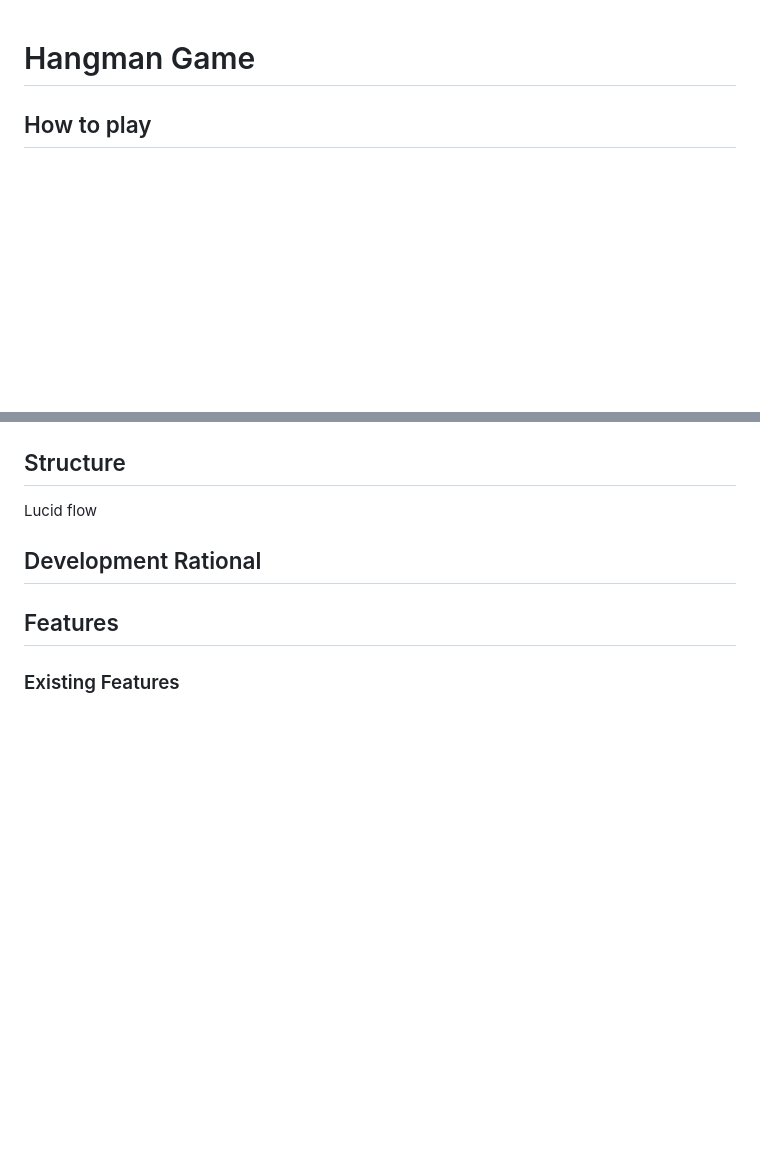
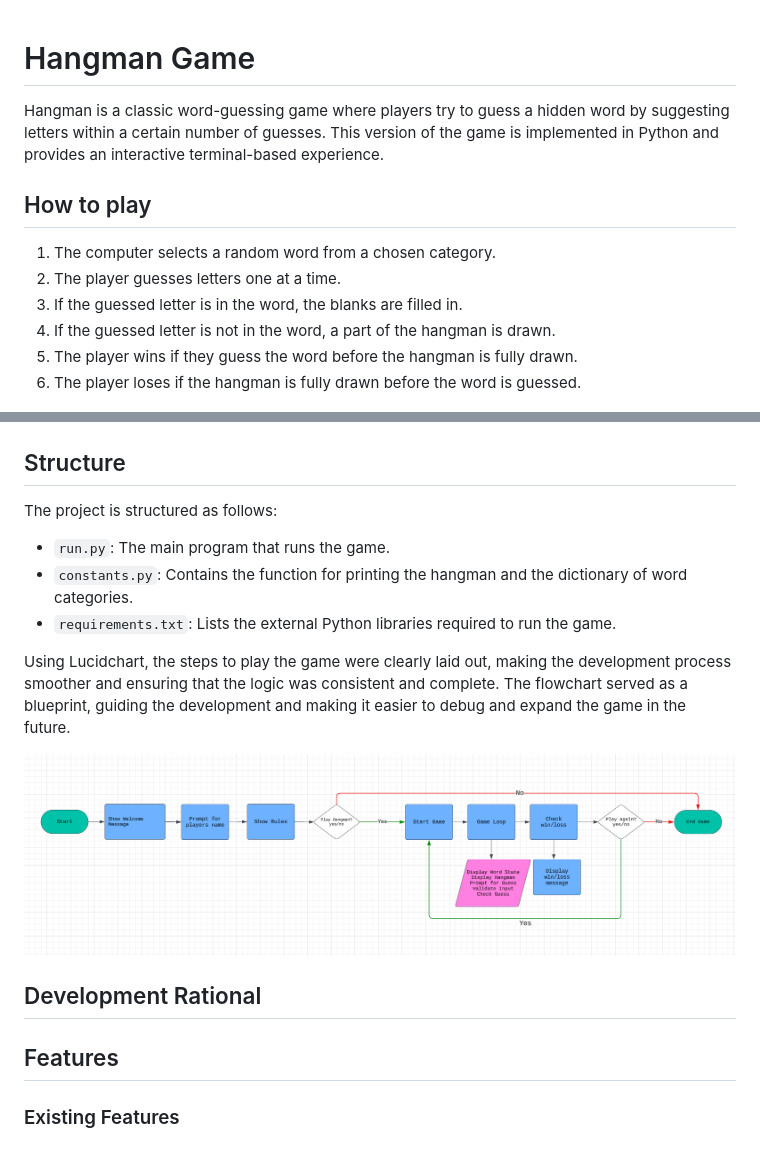
Before and after one commit to fraserivison/hangman-game, a Markdown page: README.md, 2 parts joined by grey strips. GitHub-like rendering; pictures changed too: md_images/structure.png (added); blank space fills up the shorter version.

Commit message:
Update README.md with more content, viewports and flow chart for logic of game

```diff
--- a/README.md
+++ b/README.md
@@ -1,7 +1,15 @@
 # Hangman Game
+
+Hangman is a classic word-guessing game where players try to guess a hidden word by suggesting letters within a certain number of guesses. This version of the game is implemented in Python and provides an interactive terminal-based experience.
 
 ## How to play
 
+1. The computer selects a random word from a chosen category.
+2. The player guesses letters one at a time.
+3. If the guessed letter is in the word, the blanks are filled in.
+4. If the guessed letter is not in the word, a part of the hangman is drawn.
+5. The player wins if they guess the word before the hangman is fully drawn.
+6. The player loses if the hangman is fully drawn before the word is guessed.
 
 ![Viewports](md_images/viewports.png)
 
@@ -21,7 +29,14 @@
 - [Credits](#credits)
 
 ## Structure
-Lucid flow
+The project is structured as follows:
+- `run.py`: The main program that runs the game.
+- `constants.py`: Contains the function for printing the hangman and the dictionary of word categories.
+- `requirements.txt`: Lists the external Python libraries required to run the game.
+
+Using Lucidchart, the steps to play the game were clearly laid out, making the development process smoother and ensuring that the logic was consistent and complete. The flowchart served as a blueprint, guiding the development and making it easier to debug and expand the game in the future.
+
+![Structure](md_images/structure.png)
 
 ## Development Rational
 
```
Also changed, not shown: md_images/pep8-1.png (added), md_images/pep8-2.png (added), md_images/viewports.png (added).
